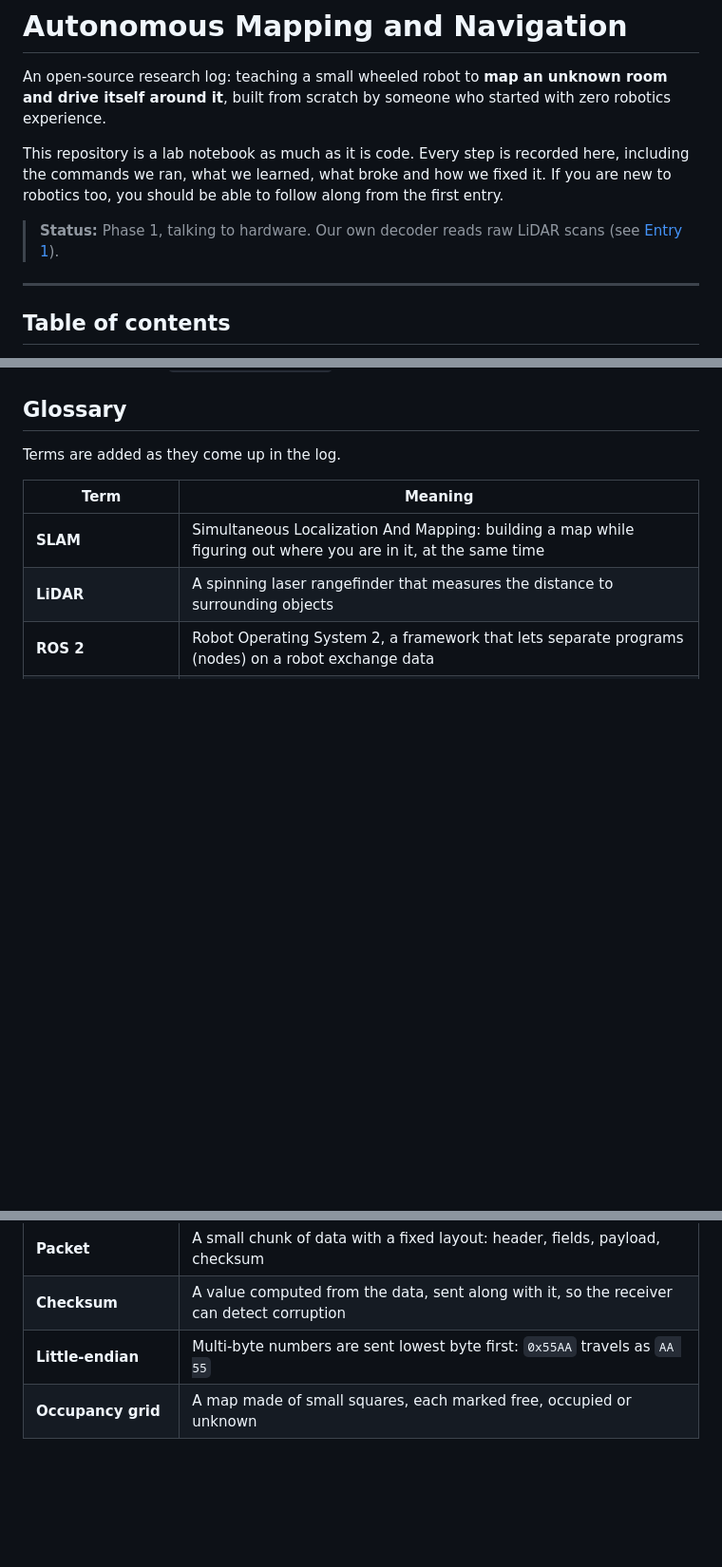
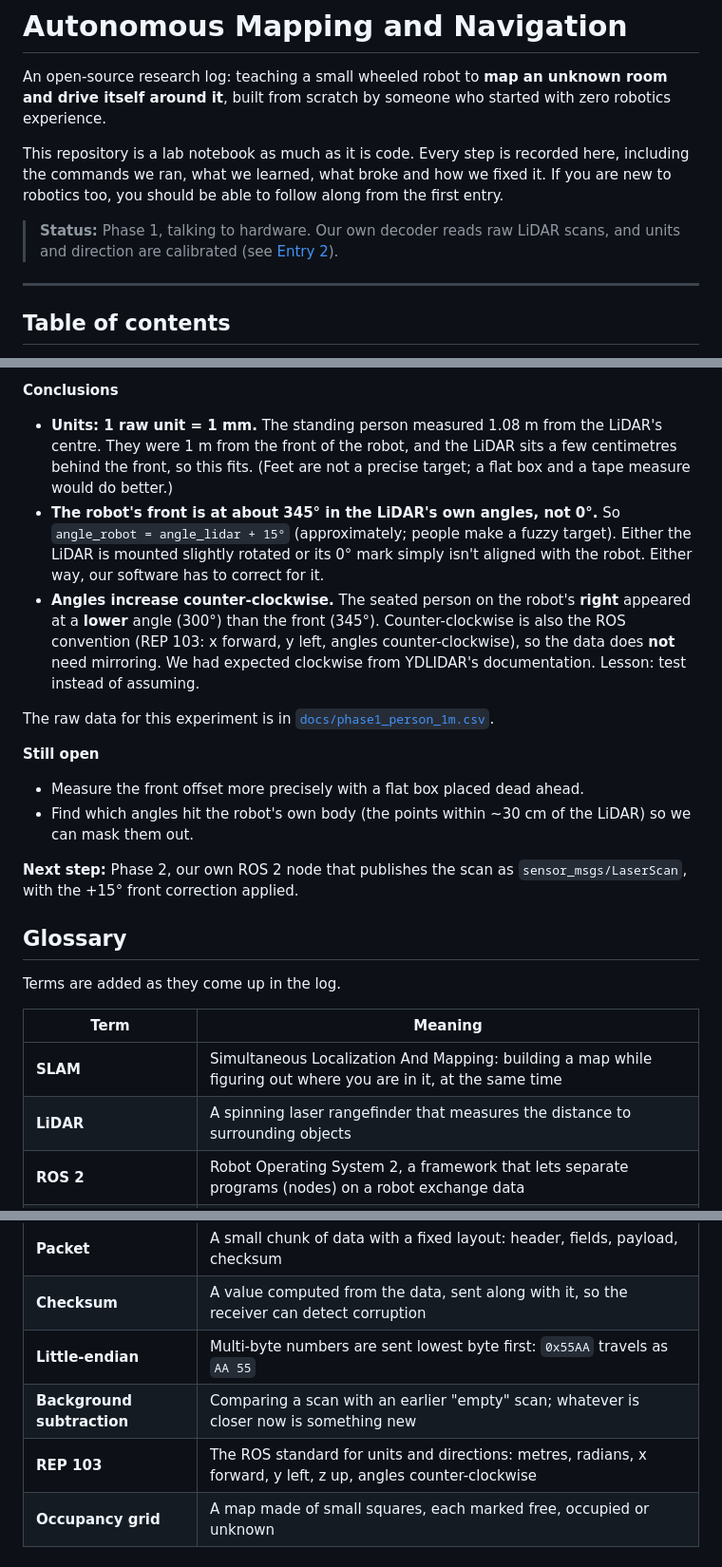
Before and after one commit to NotAScratch/Autonomous-Mapping-and-Navigation, a Markdown page: README.md, 3 parts joined by grey strips. Shown at 95% size. Rendered like a GitHub page; blank space fills up the shorter version.

```diff
--- a/README.md
+++ b/README.md
@@ -4,7 +4,7 @@ An open-source research log: teaching a small wheeled robot to **map an unknown
 
 This repository is a lab notebook as much as it is code. Every step is recorded here, including the commands we ran, what we learned, what broke and how we fixed it. If you are new to robotics too, you should be able to follow along from the first entry.
 
-> **Status:** Phase 1, talking to hardware. Our own decoder reads raw LiDAR scans (see [Entry 1](#entry-1-2026-10-05-reading-the-lidar-with-our-own-code)).
+> **Status:** Phase 1, talking to hardware. Our own decoder reads raw LiDAR scans, and units and direction are calibrated (see [Entry 2](#entry-2-2026-10-05-calibrating-the-lidar-with-people)).
 
 ---
 
@@ -225,3 +244,18 @@ Each dot is one measurement converted from (angle, distance) to (x, y):
+**Conclusions**
+
+- **Units: 1 raw unit = 1 mm.** The standing person measured 1.08 m from the LiDAR's centre. They were 1 m from the front of the robot, and the LiDAR sits a few centimetres behind the front, so this fits. (Feet are not a precise target; a flat box and a tape measure would do better.)
+- **The robot's front is at about 345° in the LiDAR's own angles, not 0°.** So `angle_robot = angle_lidar + 15°` (approximately; people make a fuzzy target). Either the LiDAR is mounted slightly rotated or its 0° mark simply isn't aligned with the robot. Either way, our software has to correct for it.
+- **Angles increase counter-clockwise.** The seated person on the robot's **right** appeared at a **lower** angle (300°) than the front (345°). Counter-clockwise is also the ROS convention (REP 103: x forward, y left, angles counter-clockwise), so the data does **not** need mirroring. We had expected clockwise from YDLIDAR's documentation. Lesson: test instead of assuming.
+
+The raw data for this experiment is in [`docs/phase1_person_1m.csv`](docs/phase1_person_1m.csv).
+
+**Still open**
+
+- Measure the front offset more precisely with a flat box placed dead ahead.
+- Find which angles hit the robot's own body (the points within ~30 cm of the LiDAR) so we can mask them out.
+
+**Next step:** Phase 2, our own ROS 2 node that publishes the scan as `sensor_msgs/LaserScan`, with the +15° front correction applied.
+
 ## Glossary
 
 Terms are added as they come up in the log.
@@ -243,6 +277,8 @@ Terms are added as they come up in the log.
 | **Packet** | A small chunk of data with a fixed layout: header, fields, payload, checksum |
 | **Checksum** | A value computed from the data, sent along with it, so the receiver can detect corruption |
 | **Little-endian** | Multi-byte numbers are sent lowest byte first: `0x55AA` travels as `AA 55` |
+| **Background subtraction** | Comparing a scan with an earlier "empty" scan; whatever is closer now is something new |
+| **REP 103** | The ROS standard for units and directions: metres, radians, x forward, y left, z up, angles counter-clockwise |
 | **Occupancy grid** | A map made of small squares, each marked free, occupied or unknown |
 
 ## License
```
Also changed, not shown: other parts of README.md (+19 -0 lines), docs/images/phase1_calibration.png (added), 1 other file.
